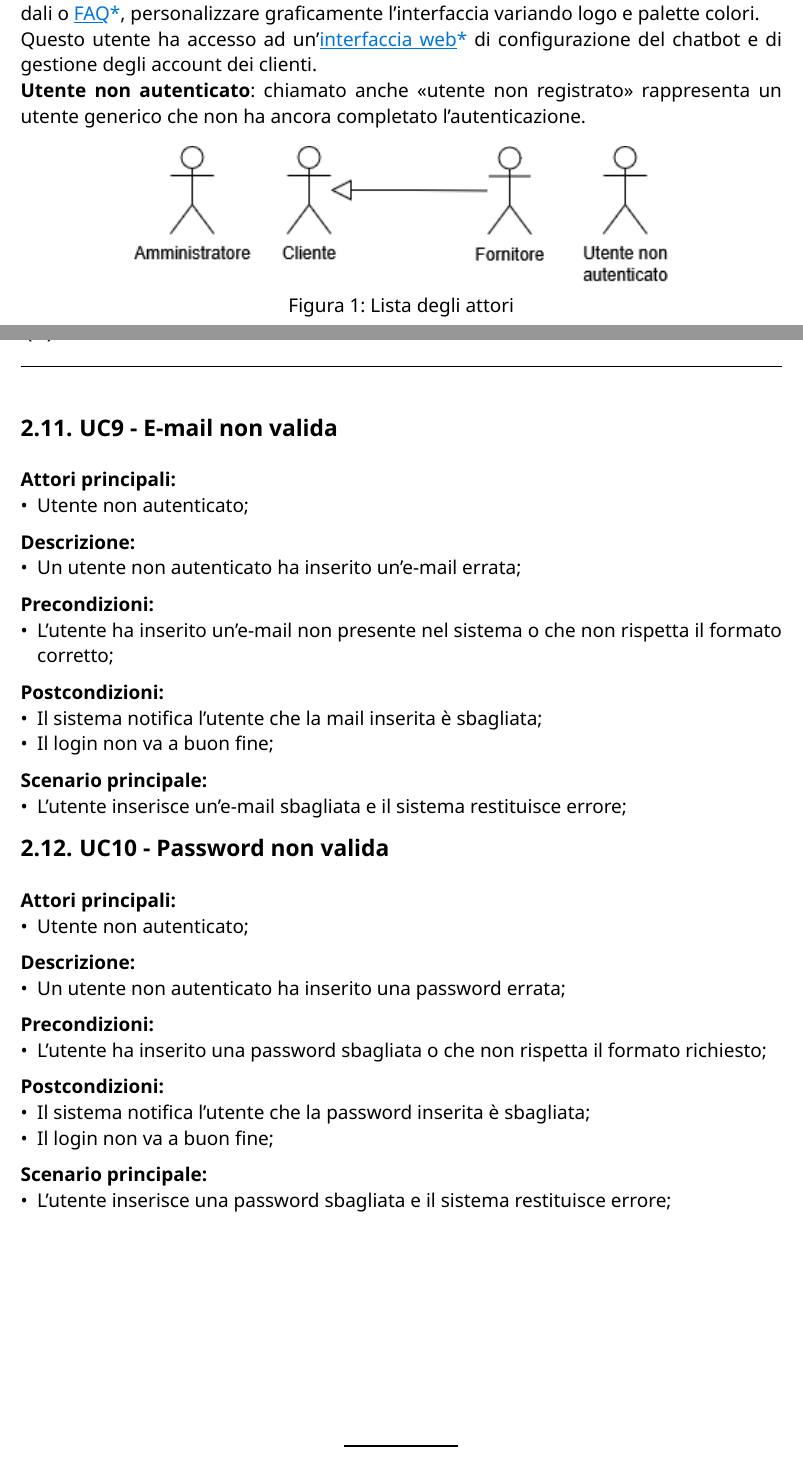
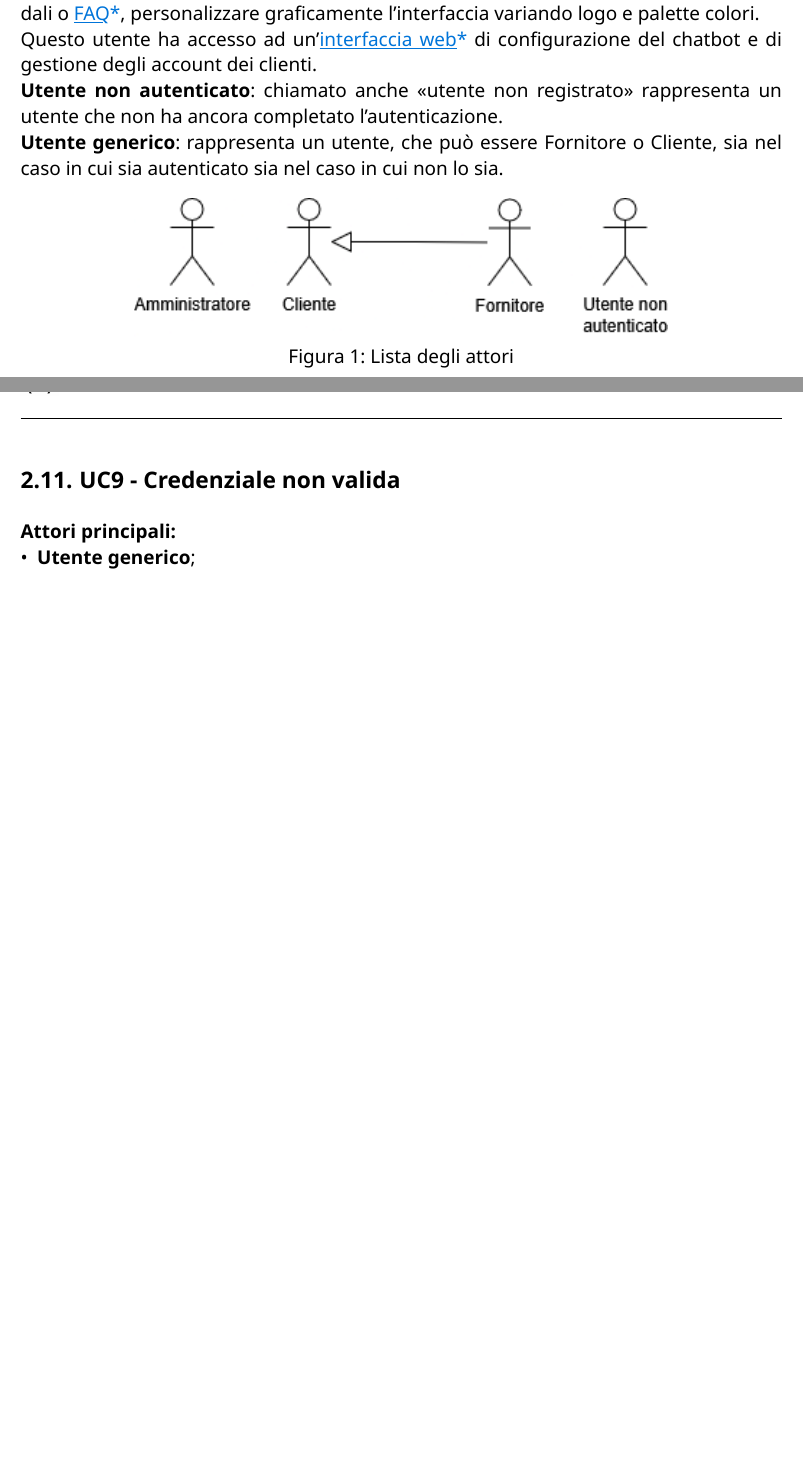
Before and after one commit to CodeHex16/documentazione, a Typst document (2 - RTB/source/Analisi-dei-Requisiti.typ): two parts of pages 12 and 21 of 58 before the commit and two parts of pages 12 and 21 of 57 after it, joined at a grey line, cut so that both start at the same text, the shorter picture padded with empty space. Compiled offline with Typst 0.15.

Commit message:
aggiunto utente generico, init UC9 credenziale non valida;

```diff
--- a/2 - RTB/source/Analisi-dei-Requisiti.typ
+++ b/2 - RTB/source/Analisi-dei-Requisiti.typ
@@ -174,8 +174,9 @@ contesto tramite dei documenti aziendali o #gloss[FAQ], personalizzare graficame
 palette colori.\
 Questo utente ha accesso ad un'#gloss[interfaccia web] di configurazione del chatbot e di gestione degli account dei
 clienti.\
-*Utente non autenticato*: chiamato anche "utente non registrato" rappresenta un utente generico che non ha ancora
+*Utente non autenticato*: chiamato anche "utente non registrato" rappresenta un utente che non ha ancora
 completato l'autenticazione.\
+*Utente generico*: rappresenta un utente, che può essere Fornitore o Cliente, sia nel caso in cui sia autenticato sia nel caso in cui non lo sia.\
 
 #figure(image("../imgs/attori.png", width: 70%), caption: "Lista degli attori")
 
@@ -370,31 +371,37 @@ completato l'autenticazione.\
 *Estensioni:*
 - Password non valida;
 
-== UC9 - E-mail non valida
+== UC9 - Credenziale non valida
 *Attori principali:*
-- Utente non autenticato;
-*Descrizione:*
-- Un utente non autenticato ha inserito un'e-mail errata;
-*Precondizioni:*
-- L'utente ha inserito un'e-mail non presente nel sistema o che non rispetta il formato corretto;
-*Postcondizioni:*
-- Il sistema notifica l'utente che la mail inserita è sbagliata;
-- Il login non va a buon fine;
-*Scenario principale:*
-- L'utente inserisce un'e-mail sbagliata e il sistema restituisce errore;
+- *Utente generico*;
 
-== UC10 - Password non valida
-*Attori principali:*
-- Utente non autenticato;
-*Descrizione:*
-- Un utente non autenticato ha inserito una password errata;
-*Precondizioni:*
-- L'utente ha inserito una password sbagliata o che non rispetta il formato richiesto;
-*Postcondizioni:*
-- Il sistema notifica l'utente che la password inserita è sbagliata;
-- Il login non va a buon fine;
-*Scenario principale:*
-- L'utente inserisce una password sbagliata e il sistema restituisce errore;
+
+
+// == UC9 - E-mail non valida
+// *Attori principali:*
+// - Utente non autenticato;
+// *Descrizione:*
+// - Un utente non autenticato ha inserito un'e-mail errata;
+// *Precondizioni:*
+// - L'utente ha inserito un'e-mail non presente nel sistema o che non rispetta il formato corretto;
+// *Postcondizioni:*
+// - Il sistema notifica l'utente che la mail inserita è sbagliata;
+// - Il login non va a buon fine;
+// *Scenario principale:*
+// - L'utente inserisce un'e-mail sbagliata e il sistema restituisce errore;
+
+// == UC10 - Password non valida
+// *Attori principali:*
+// - Utente non autenticato;
+// *Descrizione:*
+// - Un utente non autenticato ha inserito una password errata;
+// *Precondizioni:*
+// - L'utente ha inserito una password sbagliata o che non rispetta il formato richiesto;
+// *Postcondizioni:*
+// - Il sistema notifica l'utente che la password inserita è sbagliata;
+// - Il login non va a buon fine;
+// *Scenario principale:*
+// - L'utente inserisce una password sbagliata e il sistema restituisce errore;
 
 // == UC8 - Password scelta non valida
 // *Attori principali:*
```
Also changed, not shown: 2 - RTB/source/Analisi-dei-Requisiti.typ (6 more changed lines).
